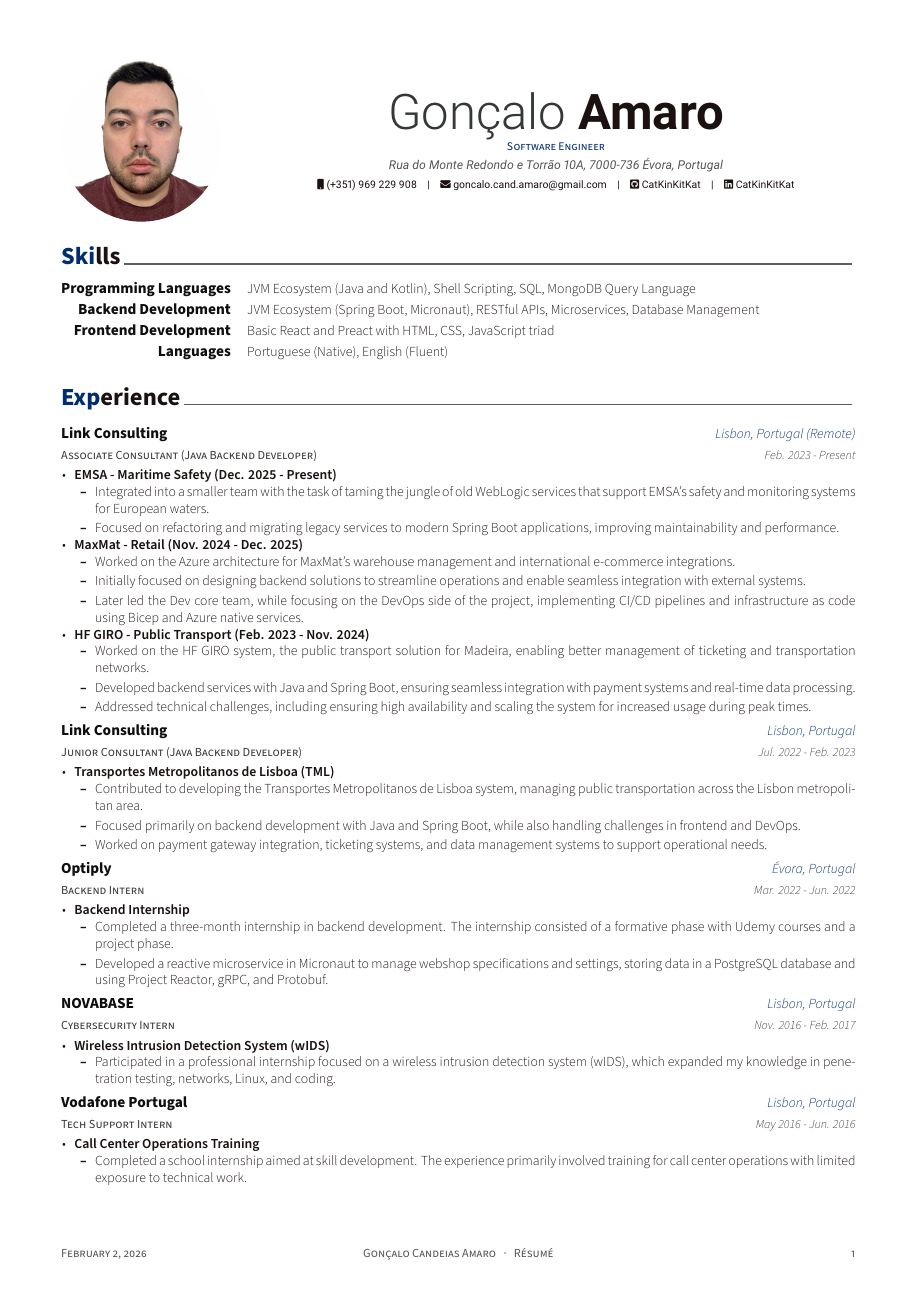
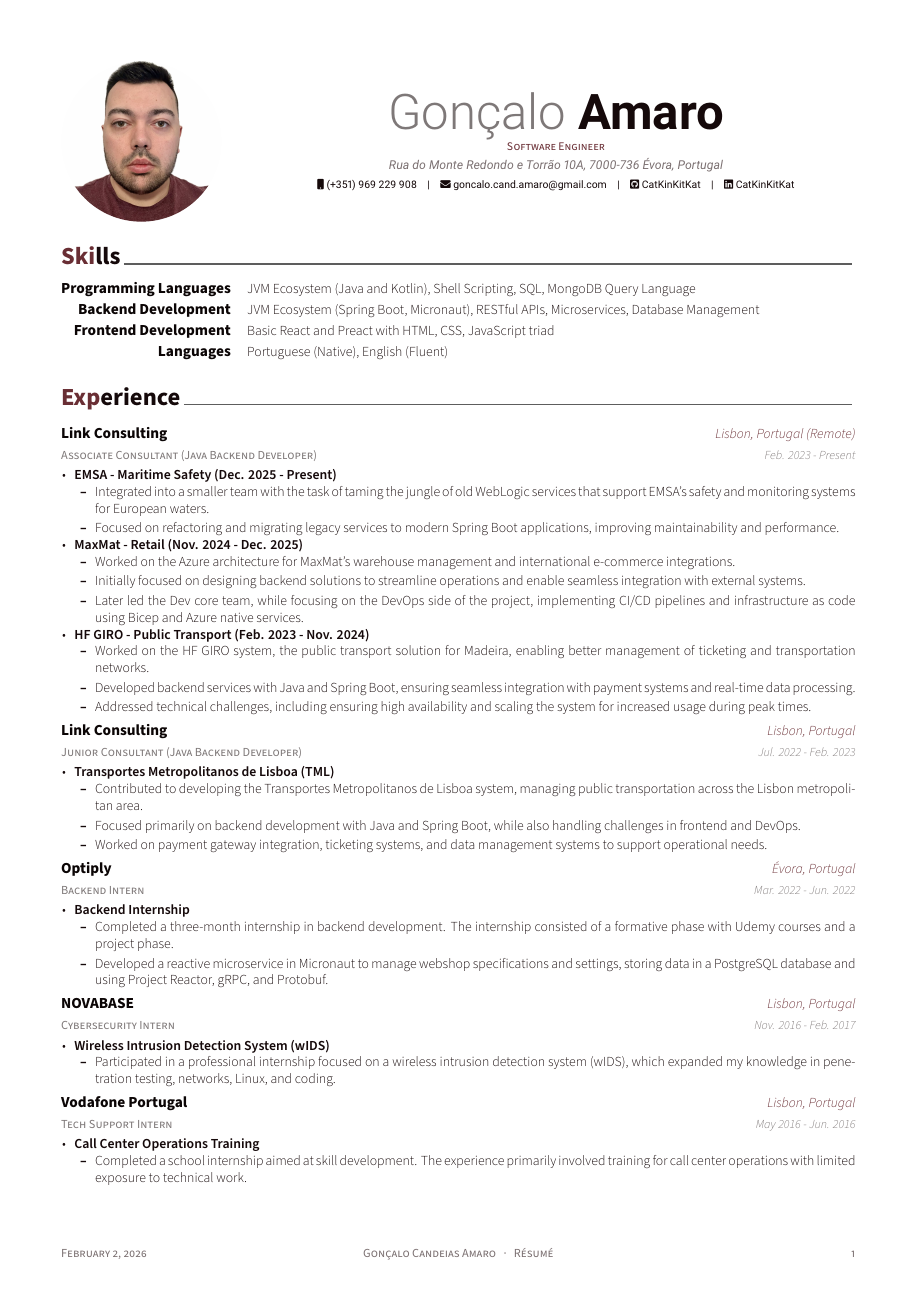
Before and after one commit to CatKinKitKat/curriculum, a LaTeX CV (resume_cv.tex): page 1 of 2. Compiled offline with XeLaTeX.

Commit message:
rebalnce colors to match my ugly selfie

```diff
--- a/resume_cv.tex
+++ b/resume_cv.tex
@@ -17,14 +17,14 @@
 \fontdir[fonts/] % Specify font location
 
 % Define colour scheme
-\definecolor{awesome-RBD}{HTML}{002D72} % Royal Blue Dark
+\definecolor{awesome-RBD}{HTML}{692E34} % Puce Red
 \colorlet{awesome}{awesome-RBD}
 
 % Text colours
-\definecolor{darktext}{HTML}{0E0E10} % Jet Black
-\definecolor{text}{HTML}{1A1110} % Licorice
-\definecolor{graytext}{HTML}{353839} % Onyx
-\definecolor{lighttext}{HTML}{555555} % Davy's Grey
+\definecolor{darktext}{HTML}{0B0505} % Pitch Black
+\definecolor{text}{HTML}{15090A} % Super Black
+\definecolor{graytext}{HTML}{7E7878} % Concord
+\definecolor{lighttext}{HTML}{7B7071} % Romantic Gray
 
 % Social separator
 \renewcommand{\acvHeaderSocialSep}{\quad\textbar\quad}
```
Also changed, not shown: resume_cv.pdf.
